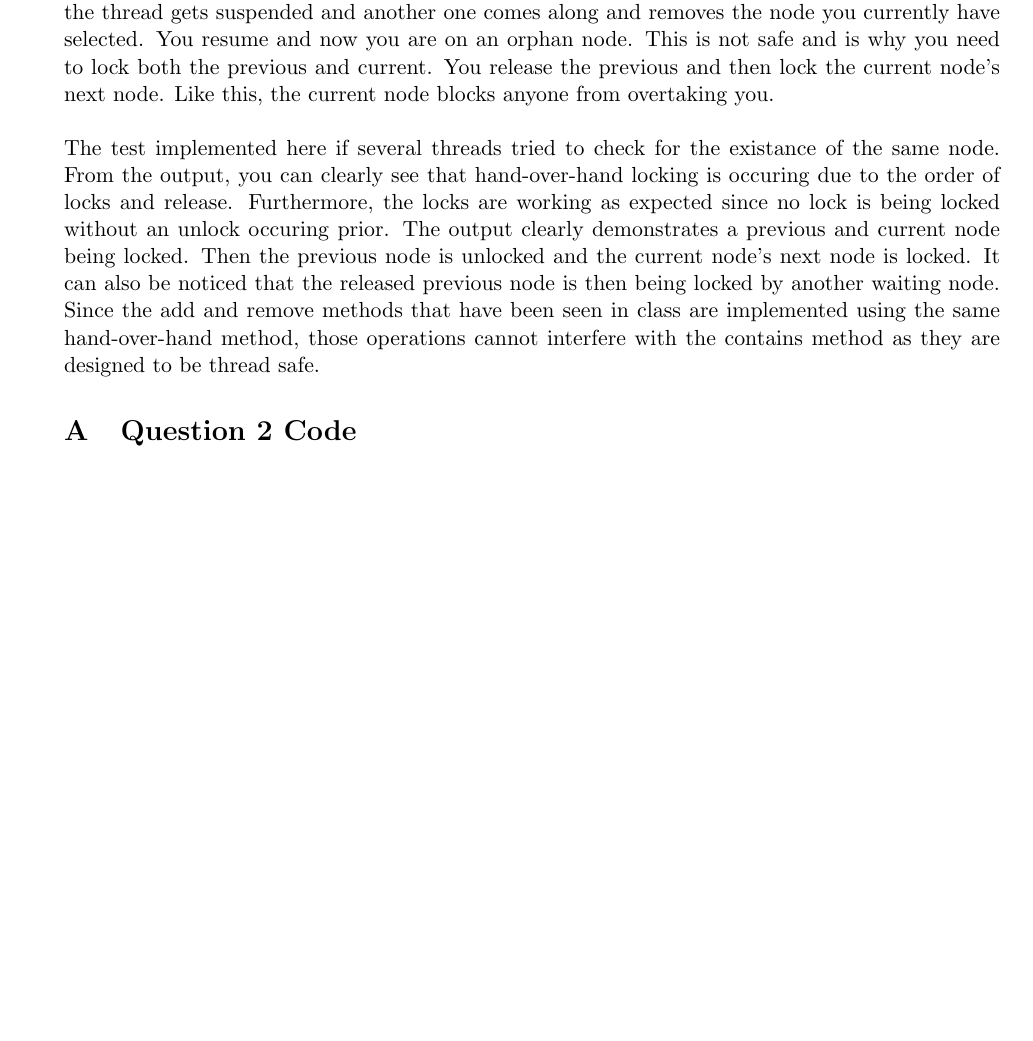
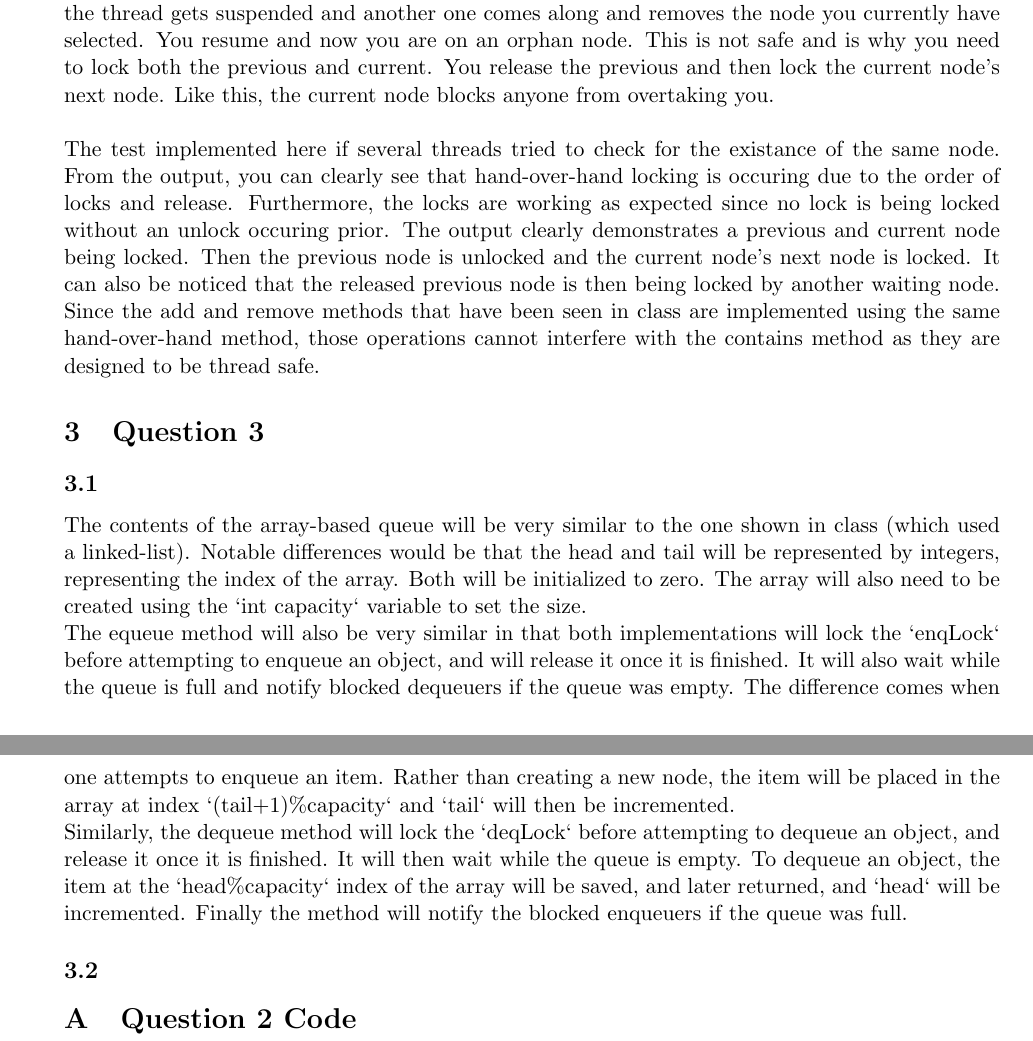
Before and after one commit to JastajVirdee/ECSE420, a LaTeX document (A3/report.tex): part of page 4 of 5 before the commit and two parts of pages 4 and 5 of 6 after it, the two joined at a grey line, cut so that both start at the same text, the shorter picture padded with empty space. Compiled offline with pdfLaTeX.

Commit message:
q3.1 done

```diff
--- a/A3/report.tex
+++ b/A3/report.tex
@@ -122,6 +122,22 @@ previous node is unlocked and the current node's next node is locked. It can als
 being locked by another waiting node. Since the add and remove methods that have been seen in class are implemented using the same
 hand-over-hand method, those operations cannot interfere with the contains method as they are designed to be thread safe.
 
+\section{Question 3}
+
+\subsection{}
+The contents of the array-based queue will be very similar to the one shown in class (which used a linked-list). Notable differences
+would be that the head and tail will be represented by integers, representing the index of the array. Both will be initialized to zero.
+The array will also need to be created using the `int capacity` variable to set the size.\\
+The equeue method will also be very similar in that both implementations will lock the `enqLock` before attempting to enqueue an object,
+and will release it once it is finished. It will also wait while the queue is full and notify blocked dequeuers if the queue was empty.
+The difference comes when one attempts to enqueue an item. Rather than creating a new node, the item will be placed in the array at index
+`(tail+1)\%capacity` and `tail` will then be incremented.\\
+Similarly, the dequeue method will lock the `deqLock` before attempting to dequeue an object, and release it once it is finished. It will
+then wait while the queue is empty. To dequeue an object, the item at the `head\%capacity` index of the array will be saved, and later
+returned, and `head` will be incremented. Finally the method will notify the blocked enqueuers if the queue was full.
+
+\subsection{}
+
 
 \appendix
 \section{Question 2 Code}
```
